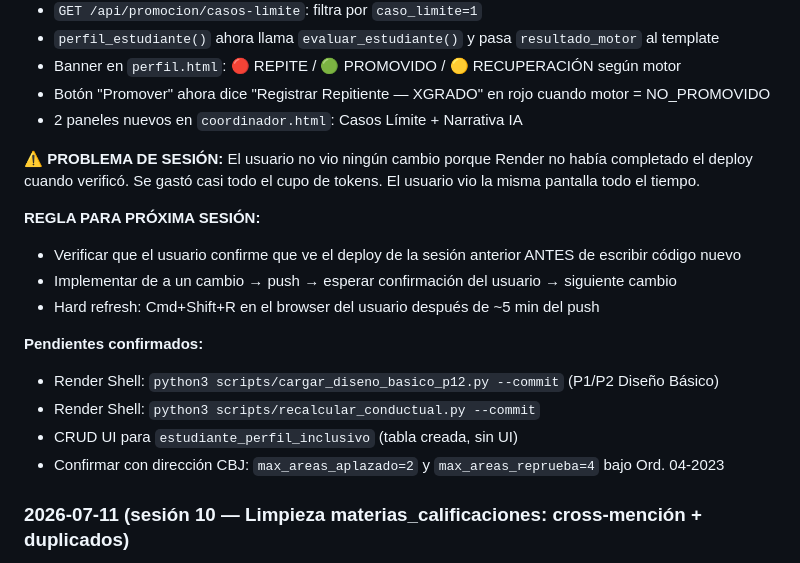
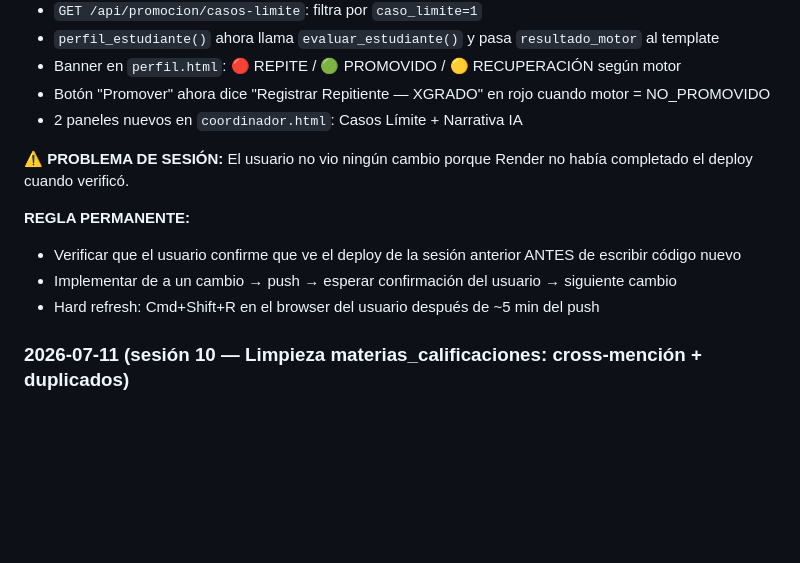
Before and after one commit to erickherndza/axula, a Markdown page: CLAUDE.md, the part around one of its changes. Drawn GitHub-style; blank space fills up the shorter version.

```diff
--- a/CLAUDE.md
+++ b/CLAUDE.md
@@ -114,18 +183,12 @@ python3 -c "import app; print('OK')"
 - Botón "Promover" ahora dice "Registrar Repitiente — XGRADO" en rojo cuando motor = NO_PROMOVIDO
 - 2 paneles nuevos en `coordinador.html`: Casos Límite + Narrativa IA
 
-**⚠️ PROBLEMA DE SESIÓN:** El usuario no vio ningún cambio porque Render no había completado el deploy cuando verificó. Se gastó casi todo el cupo de tokens. El usuario vio la misma pantalla todo el tiempo.
+**⚠️ PROBLEMA DE SESIÓN:** El usuario no vio ningún cambio porque Render no había completado el deploy cuando verificó.
 
-**REGLA PARA PRÓXIMA SESIÓN:**
+**REGLA PERMANENTE:**
 - Verificar que el usuario confirme que ve el deploy de la sesión anterior ANTES de escribir código nuevo
 - Implementar de a un cambio → push → esperar confirmación del usuario → siguiente cambio
 - Hard refresh: Cmd+Shift+R en el browser del usuario después de ~5 min del push
-
-**Pendientes confirmados:**
-- Render Shell: `python3 scripts/cargar_diseno_basico_p12.py --commit` (P1/P2 Diseño Básico)
-- Render Shell: `python3 scripts/recalcular_conductual.py --commit`
-- CRUD UI para `estudiante_perfil_inclusivo` (tabla creada, sin UI)
-- Confirmar con dirección CBJ: `max_areas_aplazado=2` y `max_areas_reprueba=4` bajo Ord. 04-2023
 
 ### 2026-07-11 (sesión 10 — Limpieza materias_calificaciones: cross-mención + duplicados)
 
```
Also changed, not shown: other parts of CLAUDE.md (+69 -0 lines).
